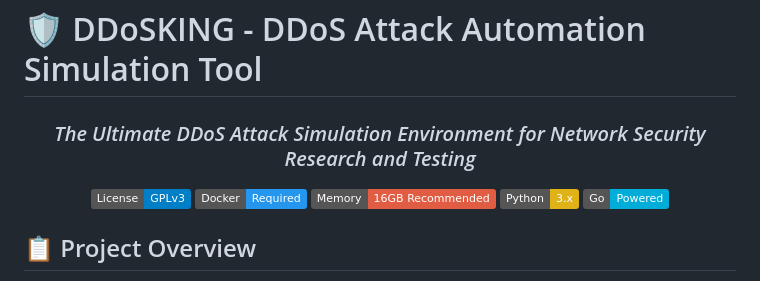
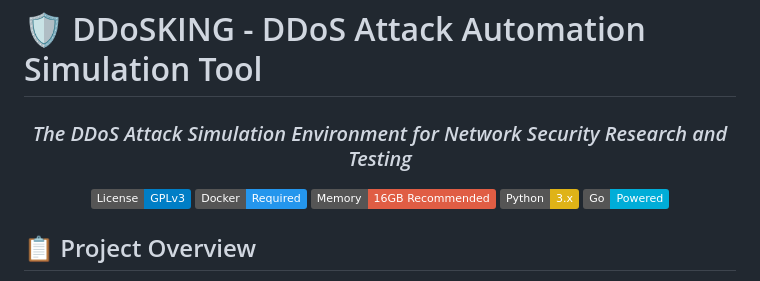
Before and after one commit to ATinyShoe/DDoSKING, a Markdown page: README.md, the part around the change. GitHub-like rendering; badges without logos.

```diff
--- a/README.md
+++ b/README.md
@@ -2,7 +2,7 @@
 
 <div align="center">
 
-### *The Ultimate DDoS Attack Simulation Environment for Network Security Research and Testing*
+### *The DDoS Attack Simulation Environment for Network Security Research and Testing*
 
 [![License: GPL v3](https://img.shields.io/badge/License-GPLv3-blue.svg)](https://www.gnu.org/licenses/gpl-3.0)
 [![Docker](https://img.shields.io/badge/Docker-Required-2496ED?logo=docker)](https://docs.docker.com/engine/install/)
```
